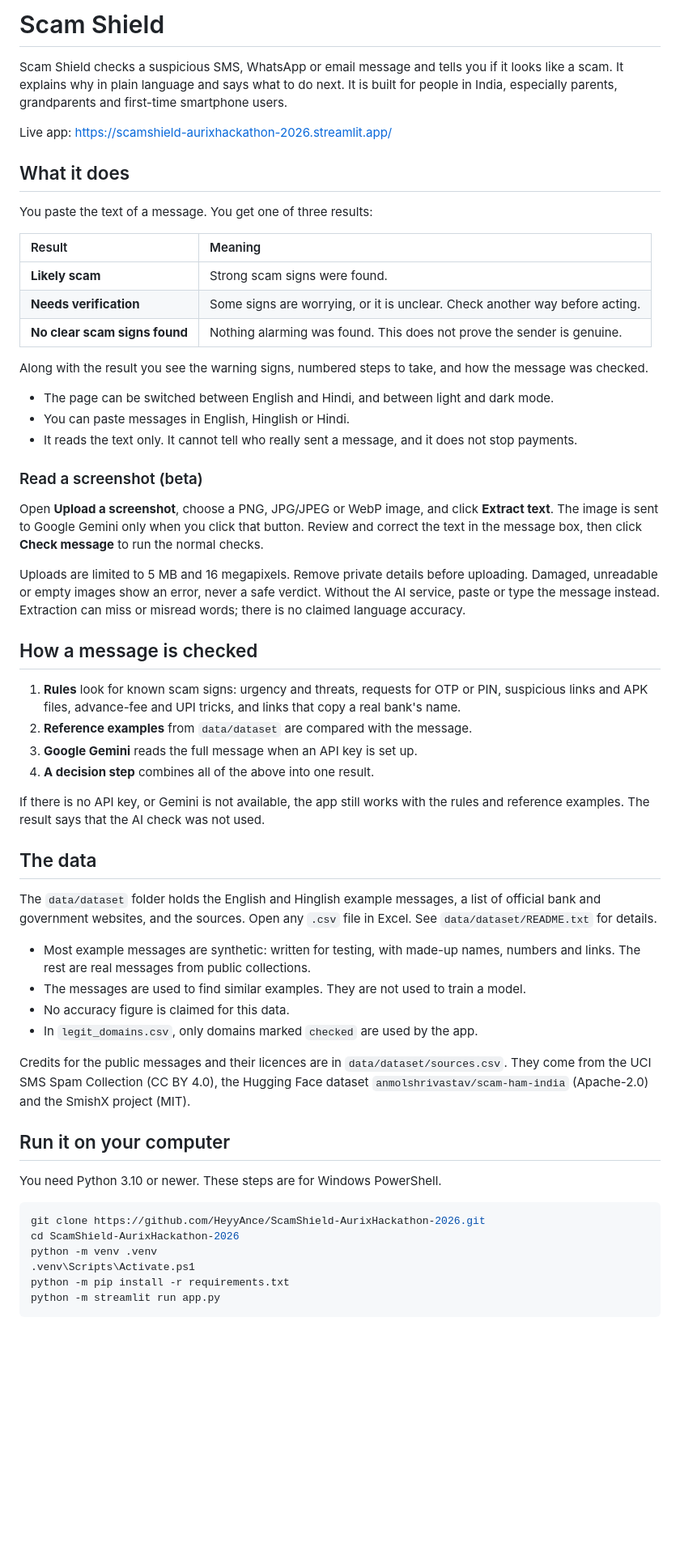
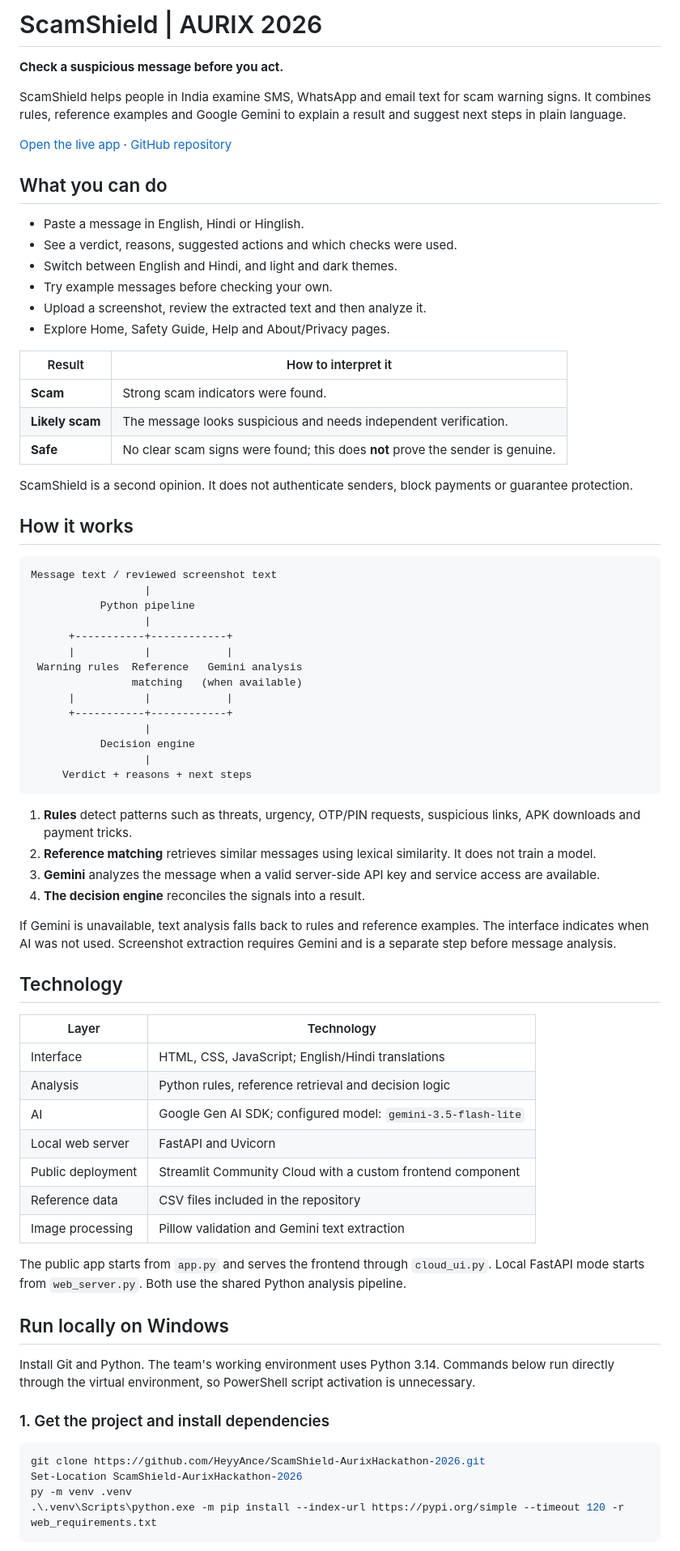
Before and after one commit to HeyyAnce/ScamShield-AurixHackathon-2026, a Markdown page: README.md, the part around one of its changes. Shown at 81% size. GitHub-like rendering; blank space fills up the shorter version.

````diff
--- a/README.md
+++ b/README.md
@@ -1,61 +1,78 @@
-# Scam Shield
+# ScamShield | AURIX 2026
 
-Scam Shield checks a suspicious SMS, WhatsApp or email message and tells you if it looks like a scam. It explains why in plain language and says what to do next. It is built for people in India, especially parents, grandparents and first-time smartphone users.
+**Check a suspicious message before you act.**
 
-Live app: https://scamshield-aurixhackathon-2026.streamlit.app/
+ScamShield helps people in India examine SMS, WhatsApp and email text for scam warning signs. It combines rules, reference examples and Google Gemini to explain a result and suggest next steps in plain language.
 
-## What it does
+[Open the live app](https://scamshield-aurixhackathon-2026.streamlit.app/) · [GitHub repository](https://github.com/HeyyAnce/ScamShield-AurixHackathon-2026)
 
-You paste the text of a message. You get one of three results:
+## What you can do
 
-| Result | Meaning |
-| :--- | :--- |
-| **Likely scam** | Strong scam signs were found. |
-| **Needs verification** | Some signs are worrying, or it is unclear. Check another way before acting. |
-| **No clear scam signs found** | Nothing alarming was found. This does not prove the sender is genuine. |
+- Paste a message in English, Hindi or Hinglish.
+- See a verdict, reasons, suggested actions and which checks were used.
+- Switch between English and Hindi, and light and dark themes.
+- Try example messages before checking your own.
+- Upload a screenshot, review the extracted text and then analyze it.
+- Explore Home, Safety Guide, Help and About/Privacy pages.
 
-Along with the result you see the warning signs, numbered steps to take, and how the message was checked.
+| Result | How to interpret it |
+| --- | --- |
+| **Scam** | Strong scam indicators were found. |
+| **Likely scam** | The message looks suspicious and needs independent verification. |
+| **Safe** | No clear scam signs were found; this does **not** prove the sender is genuine. |
 
-- The page can be switched between English and Hindi, and between light and dark mode.
-- You can paste messages in English, Hinglish or Hindi.
-- It reads the text only. It cannot tell who really sent a message, and it does not stop payments.
+ScamShield is a second opinion. It does not authenticate senders, block payments or guarantee protection.
 
-### Read a screenshot (beta)
+## How it works
 
-Open **Upload a screenshot**, choose a PNG, JPG/JPEG or WebP image, and click **Extract text**. The image is sent to Google Gemini only when you click that button. Review and correct the text in the message box, then click **Check message** to run the normal checks.
+```text
+Message text / reviewed screenshot text
+                  |
+           Python pipeline
+                  |
+      +-----------+------------+
+      |           |            |
+ Warning rules  Reference   Gemini analysis
+                matching   (when available)
+      |           |            |
+      +-----------+------------+
+                  |
+           Decision engine
+                  |
+     Verdict + reasons + next steps
+```
 
-Uploads are limited to 5 MB and 16 megapixels. Remove private details before uploading. Damaged, unreadable or empty images show an error, never a safe verdict. Without the AI service, paste or type the message instead. Extraction can miss or misread words; there is no claimed language accuracy.
+1. **Rules** detect patterns such as threats, urgency, OTP/PIN requests, suspicious links, APK downloads and payment tricks.
+2. **Reference matching** retrieves similar messages using lexical similarity. It does not train a model.
+3. **Gemini** analyzes the message when a valid server-side API key and service access are available.
+4. **The decision engine** reconciles the signals into a result.
 
-## How a message is checked
+If Gemini is unavailable, text analysis falls back to rules and reference examples. The interface indicates when AI was not used. Screenshot extraction requires Gemini and is a separate step before message analysis.
 
-1. **Rules** look for known scam signs: urgency and threats, requests for OTP or PIN, suspicious links and APK files, advance-fee and UPI tricks, and links that copy a real bank's name.
-2. **Reference examples** from `data/dataset` are compared with the message.
-3. **Google Gemini** reads the full message when an API key is set up.
-4. **A decision step** combines all of the above into one result.
+## Technology
 
-If there is no API key, or Gemini is not available, the app still works with the rules and reference examples. The result says that the AI check was not used.
+| Layer | Technology |
+| --- | --- |
+| Interface | HTML, CSS, JavaScript; English/Hindi translations |
+| Analysis | Python rules, reference retrieval and decision logic |
+| AI | Google Gen AI SDK; configured model: `gemini-3.5-flash-lite` |
+| Local web server | FastAPI and Uvicorn |
+| Public deployment | Streamlit Community Cloud with a custom frontend component |
+| Reference data | CSV files included in the repository |
+| Image processing | Pillow validation and Gemini text extraction |
 
-## The data
+The public app starts from `app.py` and serves the frontend through `cloud_ui.py`. Local FastAPI mode starts from `web_server.py`. Both use the shared Python analysis pipeline.
 
-The `data/dataset` folder holds the English and Hinglish example messages, a list of official bank and government websites, and the sources. Open any `.csv` file in Excel. See `data/dataset/README.txt` for details.
+## Run locally on Windows
 
-- Most example messages are synthetic: written for testing, with made-up names, numbers and links. The rest are real messages from public collections.
-- The messages are used to find similar examples. They are not used to train a model.
-- No accuracy figure is claimed for this data.
-- In `legit_domains.csv`, only domains marked `checked` are used by the app.
+Install Git and Python. The team's working environment uses Python 3.14. Commands below run directly through the virtual environment, so PowerShell script activation is unnecessary.
 
-Credits for the public messages and their licences are in `data/dataset/sources.csv`. They come from the UCI SMS Spam Collection (CC BY 4.0), the Hugging Face dataset `anmolshrivastav/scam-ham-india` (Apache-2.0) and the SmishX project (MIT).
-
-## Run it on your computer
-
-You need Python 3.10 or newer. These steps are for Windows PowerShell.
+### 1. Get the project and install dependencies
 
 ```powershell
 git clone https://github.com/HeyyAnce/ScamShield-AurixHackathon-2026.git
-cd ScamShield-AurixHackathon-2026
-python -m venv .venv
-.venv\Scripts\Activate.ps1
-python -m pip install -r requirements.txt
-python -m streamlit run app.py
+Set-Location ScamShield-AurixHackathon-2026
+py -m venv .venv
+.\.venv\Scripts\python.exe -m pip install --index-url https://pypi.org/simple --timeout 120 -r web_requirements.txt
 ```
 
````
Also changed, not shown: other parts of README.md (+78 -42 lines).
